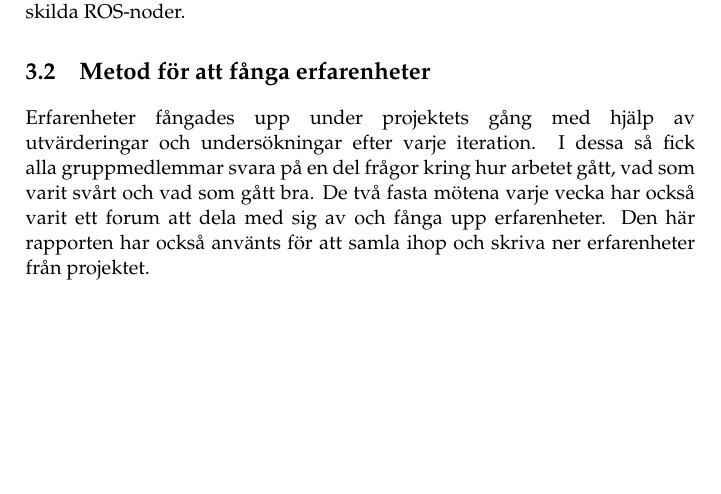
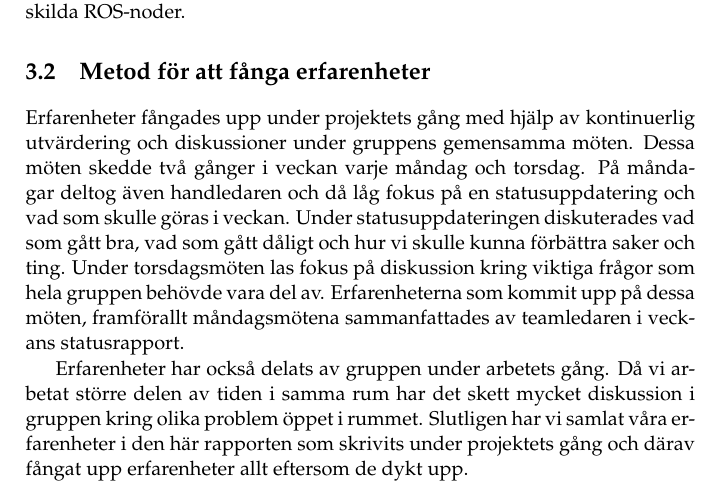
Before and after one commit to PUM-9/kandidatrapport, a LaTeX thesis (demophd.tex, which reads method.tex): part of page 19 of 39, cut so that both start at the same text, the shorter picture padded with empty space. Compiled offline with pdfLaTeX.

Commit message:
worked on 4.2 experiences

```diff
--- a/method.tex
+++ b/method.tex
@@ -26,7 +26,9 @@ Detta gjorde att vi tillsammans med kunden fick göra om en stor del av projekte
 
 \section{Metod för att fånga erfarenheter}
 
-Erfarenheter fångades upp under projektets gång med hjälp av utvärderingar och undersökningar efter varje iteration. I dessa så fick alla gruppmedlemmar svara på en del frågor kring hur arbetet gått, vad som varit svårt och vad som gått bra. De två fasta mötena varje vecka har också varit ett forum att dela med sig av och fånga upp erfarenheter. Den här rapporten har också använts för att samla ihop och skriva ner erfarenheter från projektet.
+Erfarenheter fångades upp under projektets gång med hjälp av kontinuerlig utvärdering och diskussioner under gruppens gemensamma möten. Dessa möten skedde två gånger i veckan varje måndag och torsdag. På måndagar deltog även handledaren och då låg fokus på en statusuppdatering och vad som skulle göras i veckan. Under statusuppdateringen diskuterades vad som gått bra, vad som gått dåligt och hur vi skulle kunna förbättra saker och ting. Under torsdagsmöten las fokus på diskussion kring viktiga frågor som hela gruppen behövde vara del av. Erfarenheterna som kommit upp på dessa möten, framförallt måndagsmötena sammanfattades av teamledaren i veckans statusrapport.
+
+Erfarenheter har också delats av gruppen under arbetets gång. Då vi arbetat större delen av tiden i samma rum har det skett mycket diskussion i gruppen kring olika problem öppet i rummet. Slutligen har vi samlat våra erfarenheter i den här rapporten som skrivits under projektets gång och därav fångat upp erfarenheter allt eftersom de dykt upp.
 
 
 %%%%%%%%%%%%%%%%%%%%%%%%%%%%%%%%%%%%%%%%%%%%%%%%%%%%%%%%%%%%%%%%%%%%%%
```
